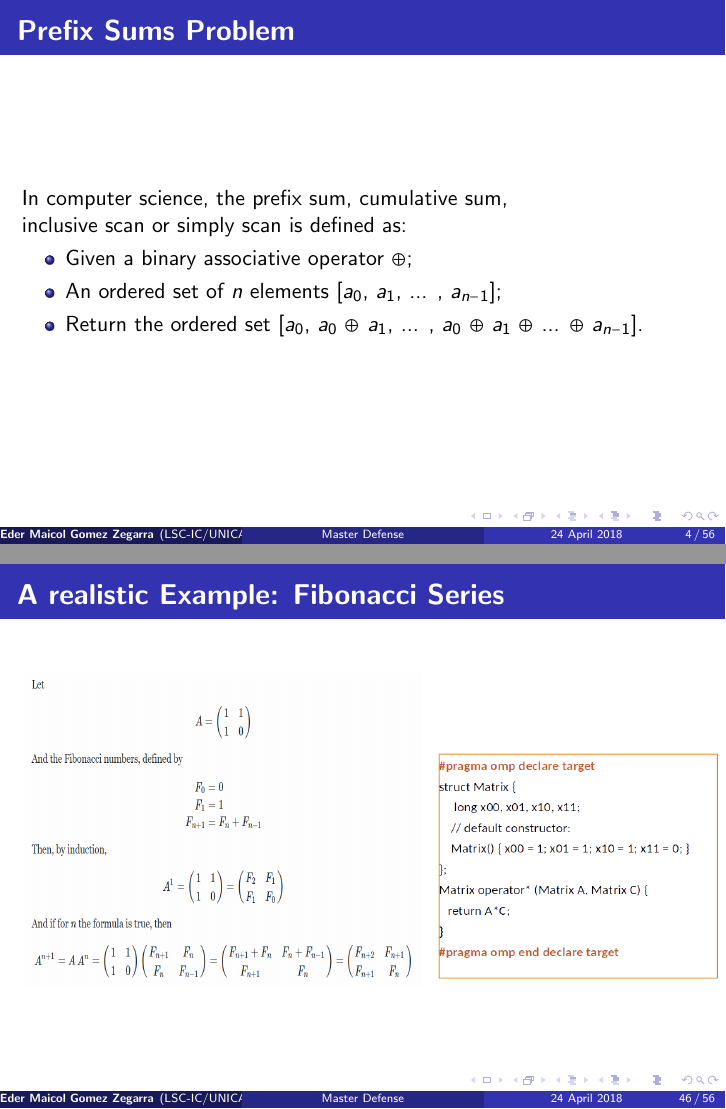
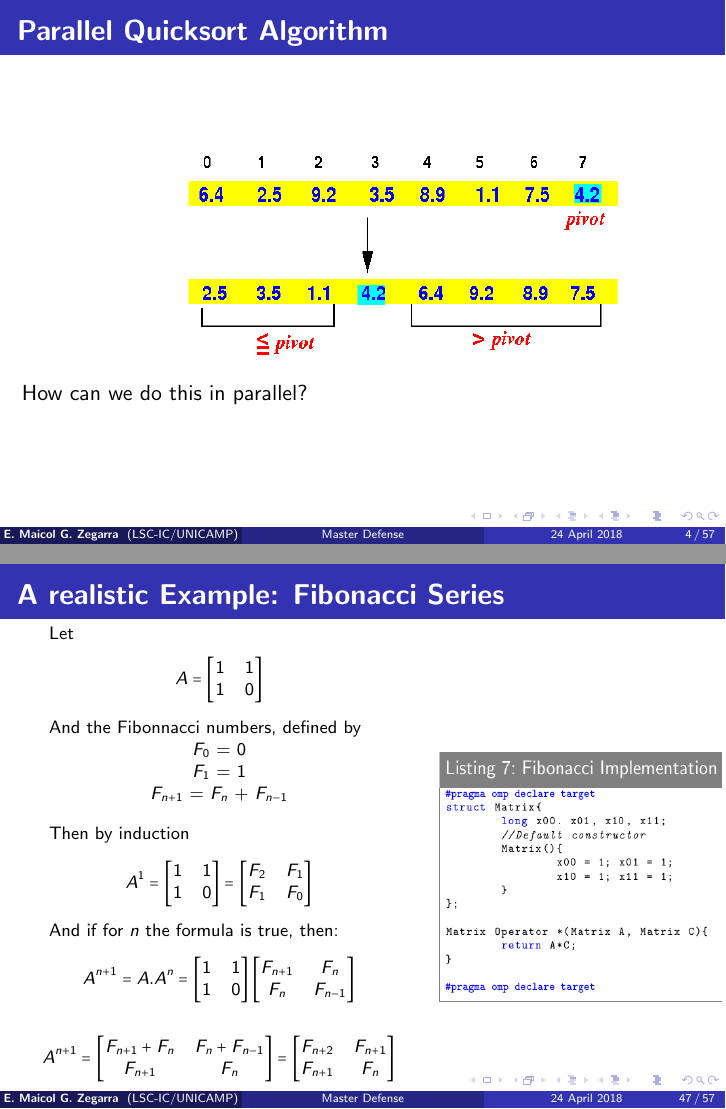
Before and after one commit to MaicolGomez/slides_defensa, LaTeX slides (defesa_mestrado.tex): pages 4 and 46 of 56 before the commit and pages 4 and 47 of 57 after it, joined at a grey line. Compiled offline with pdfLaTeX.

Commit message:
Final-Version

```diff
--- a/defesa_mestrado.tex
+++ b/defesa_mestrado.tex
@@ -82,7 +82,7 @@
 \usepackage[english]{babel}
 %\usepackage[latin1]{inputenc}
 \title[Master Defense]{\textbf{Support for Parallel Scan in OpenMP}}
-\author{\textbf{Eder Maicol Gomez Zegarra}}
+\author{\textbf{E. Maicol G. Zegarra}}
 \institute[LSC-IC/UNICAMP]
 {
 \textit{maicol.zegarra@students.ic.unicamp.br}\\
@@ -116,11 +116,19 @@ Institute of Computing\\
 \end{frame}
 
 \frame{
+	\frametitle{\textbf{Parallel Quicksort Algorithm}}
+	\begin{figure}[]
+		\includegraphics[width=9cm,height=3.5cm]{Figures/quicksort.png}
+	\end{figure}
+	How can we do this in parallel?
+}
+
+\frame{
 \frametitle{\textbf{Prefix Sums Problem}}
 
 In computer science, the prefix sum, cumulative sum,\\inclusive scan or simply scan is defined as:\\
 \begin{itemize}
-	\item Given a binary associative operator $\oplus$;
+	\item Given a \textbf{binary associative operator} $\oplus$;
 	\item An ordered set of $n$ elements [$a_{0}$, $a_{1}$, ... , $a_{n-1}$];
 	\item Return the ordered set [$a_{0}$, $a_{0}$ $\oplus$ $a_{1}$, ... , $a_{0}$ $\oplus$ $a_{1}$ $\oplus$ ... $\oplus$ $a_{n-1}$].
 \end{itemize}
@@ -585,11 +595,80 @@ __kernel void kernel_2 ( ... )
+struct Matrix{
+	long x00. x01, x10, x11;
+	//Default constructor
+	Matrix(){
+		x00 = 1; x01 = 1;
+		x10 = 1; x11 = 1;
+	}
+};
+
+Matrix Operator *(Matrix A, Matrix C){
+	return A*C;
+}
+
+<@\textcolor{blue}{\#pragma omp declare target}@>
+	\end{lstlisting}
+}
+
 \frame{
 	\frametitle{\textbf{A realistic Example: Fibonacci Series}}
 	\begin{columns}
-		\column{0.6\textwidth}
-		\centering{ \includegraphics[width=7cm,height=5.5cm]{Figures/fibo.png} }
-		\column{0.4\textwidth}
-		\begin{figure}[]
-			\includegraphics[width=5cm,height=4cm]{Figures/struct.png}
+		\footnotesize
+		\column{0.60\textwidth}
+		%\centering{ \includegraphics[width=4cm,height=3.5cm]{Figures/fibo.png} }
+		\hspace*{0.5cm} Let
+		\begin{align*}
+		A =
+		\begin{bmatrix}
+		1 & 1\\
+		1 & 0
+		\end{bmatrix}
+		\end{align*}
+		\hspace*{0.5cm} And the Fibonnacci numbers, defined by\\
+		\centering $F_{0}$ = 0\\
+		\centering $F_{1}$ = 1\\
+		\centering $F_{n+1}$ = $F_{n}$ + $F_{n-1}$\\
+		\justify \hspace*{0.5cm} Then by induction
+		\begin{align*}
+		A^{1} =
+		\begin{bmatrix}
+		1 & 1\\
+		1 & 0
+		\end{bmatrix}
+		=
+		\begin{bmatrix}
+		F_{2} & F_{1}\\
+		F_{1} & F_{0}
+		\end{bmatrix}
+		\end{align*}
+		\hspace*{0.5cm} And if for $n$ the formula is true, then:
+		\begin{align*}
+		A^{n+1} = A.A^{n} =
+		\begin{bmatrix}
+		1 & 1\\
+		1 & 0
+		\end{bmatrix}
+		\begin{bmatrix}
+		F_{n+1} & F_{n}\\
+		F_{n} & F_{n-1}
+		\end{bmatrix}
+		\end{align*}
+		\begin{align*}
+		A^{n+1} =
+		\begin{bmatrix}
+		F_{n+1} + F_{n} & F_{n} + F_{n-1}\\
+		F_{n+1} & F_{n}
+		\end{bmatrix}
+		=
+		\begin{bmatrix}
+		F_{n+2} & F_{n+1}\\
+		F_{n+1} & F_{n}
+		\end{bmatrix}
+		\end{align*}
+
+		\column{0.40\textwidth}
+		\begin{figure}[h]
+			\includegraphics[width=5cm,height=4.5cm]{Figures/declare_target.png}
+			%\makeset
 		\end{figure}
 	\end{columns}
 
```
Also changed, not shown: Figures/capes.png (added), Figures/declare_target.png (added), Figures/pipelineAClang.png, Figures/quicksort.png (added), defesa_mestrado.tex (39 more changed lines), 7 other files.
